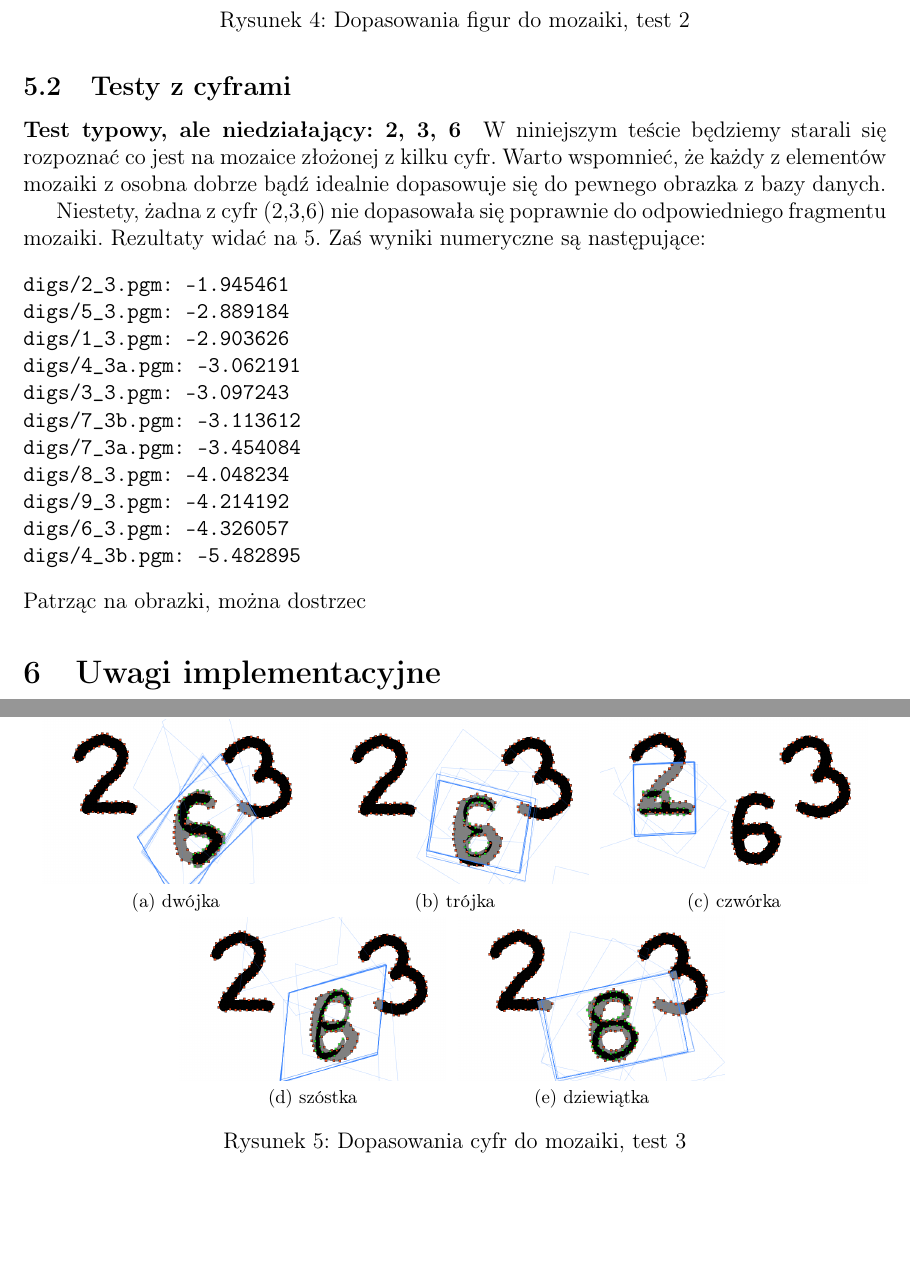
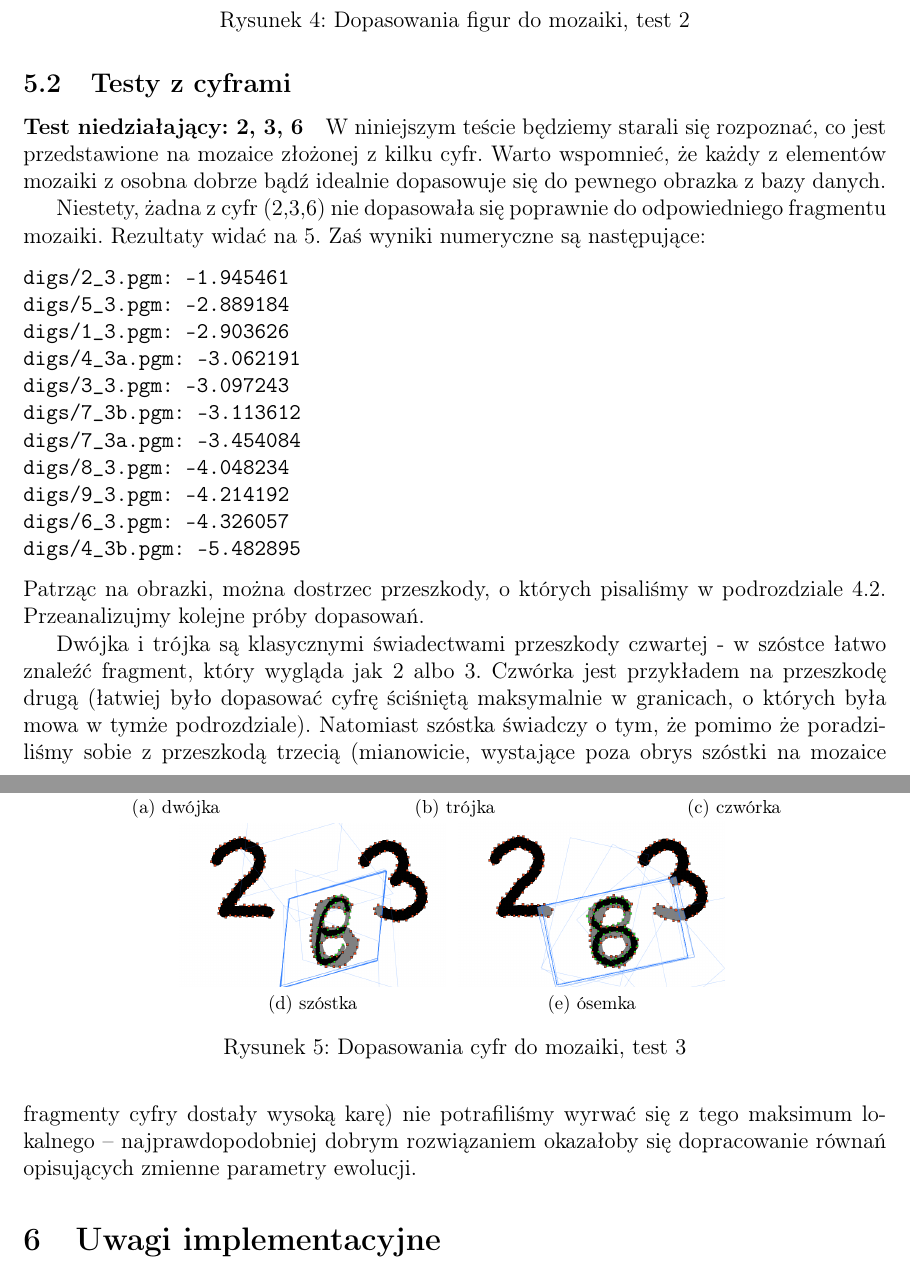
Before and after one commit to wixor/ewo, a LaTeX document (raport2/raport2.tex): two parts of pages 11 and 12 of 13, joined at a grey line, cut so that both start at the same text, the shorter picture padded with empty space. Compiled offline with pdfLaTeX.

Commit message:
dokonczenie i (mam nadzieję) ostateczne poprawki

```diff
--- a/raport2/raport2.tex
+++ b/raport2/raport2.tex
@@ -289,8 +291,8 @@ Oczywiście, moglibyśmy pokazać więcej chlubnych przykładów działania nasz
 nam na drodze.
 
 \subsection{Testy z cyframi}
-\paragraph{Test typowy, ale niedziałający: 2, 3, 6}
-W niniejszym teście będziemy starali się rozpoznać co jest na mozaice złożonej z kilku cyfr. Warto wspomnieć, że każdy z elementów mozaiki z osobna dobrze bądź idealnie dopasowuje się do
+\paragraph{Test niedziałający: 2, 3, 6}
+W niniejszym teście będziemy starali się rozpoznać, co jest przedstawione na mozaice złożonej z kilku cyfr. Warto wspomnieć, że każdy z elementów mozaiki z osobna dobrze bądź idealnie dopasowuje się do
 pewnego obrazka z bazy danych.
 
 Niestety, żadna z cyfr (2,3,6) nie dopasowała się poprawnie do odpowiedniego fragmentu mozaiki. Rezultaty widać na \ref{test5-pics}. Zaś wyniki numeryczne są następujące:
@@ -307,17 +309,21 @@ digs/9_3.pgm: -4.214192
 digs/6_3.pgm: -4.326057
 digs/4_3b.pgm: -5.482895
 \end{verbatim}
-Patrząc na obrazki, można dostrzec
+Patrząc na obrazki, można dostrzec przeszkody, o których pisaliśmy w podrozdziale 4.2. Przeanalizujmy kolejne próby dopasowań.
+
+Dwójka i trójka są klasycznymi świadectwami przeszkody czwartej - w szóstce łatwo znaleźć fragment, który wygląda jak 2 albo 3.
+Czwórka jest przykładem na przeszkodę drugą (łatwiej było dopasować cyfrę ściśniętą maksymalnie w granicach, o których była mowa w tymże podrozdziale).
+Natomiast szóstka świadczy o tym, że pomimo że poradziliśmy sobie z przeszkodą trzecią (mianowicie, wystające poza obrys szóstki na mozaice fragmenty cyfry dostały wysoką karę)
+nie potrafiliśmy wyrwać się z tego maksimum lokalnego -- najprawdopodobniej dobrym rozwiązaniem okazałoby się dopracowanie równań opisujących zmienne parametry ewolucji.
 
 \begin{figure}\centering
 \subfloat[dwójka]{\includegraphics[width=5cm,keepaspectratio=true]{./test5/match2.png}}\hspace{1mm}
 \subfloat[trójka]{\includegraphics[width=5cm,keepaspectratio=true]{./test5/match3.png}}\hspace{1mm}
 \subfloat[czwórka]{\includegraphics[width=5cm,keepaspectratio=true]{./test5/match5.png}}\hspace{1mm}
 \subfloat[szóstka]{\includegraphics[width=5cm,keepaspectratio=true]{./test5/match7.png}}\hspace{1mm}
-\subfloat[dziewiątka]{\includegraphics[width=5cm,keepaspectratio=true]{./test5/match10.png}}\hspace{1mm}
+\subfloat[ósemka]{\includegraphics[width=5cm,keepaspectratio=true]{./test5/match10.png}}\hspace{1mm}
 \caption{Dopasowania cyfr do mozaiki, test 3}{\label{test5-pics}}
 \end{figure}
-
 
 \section{Uwagi implementacyjne}
 
```
Also changed, not shown: raport2/raport2.tex (2 more changed lines).
